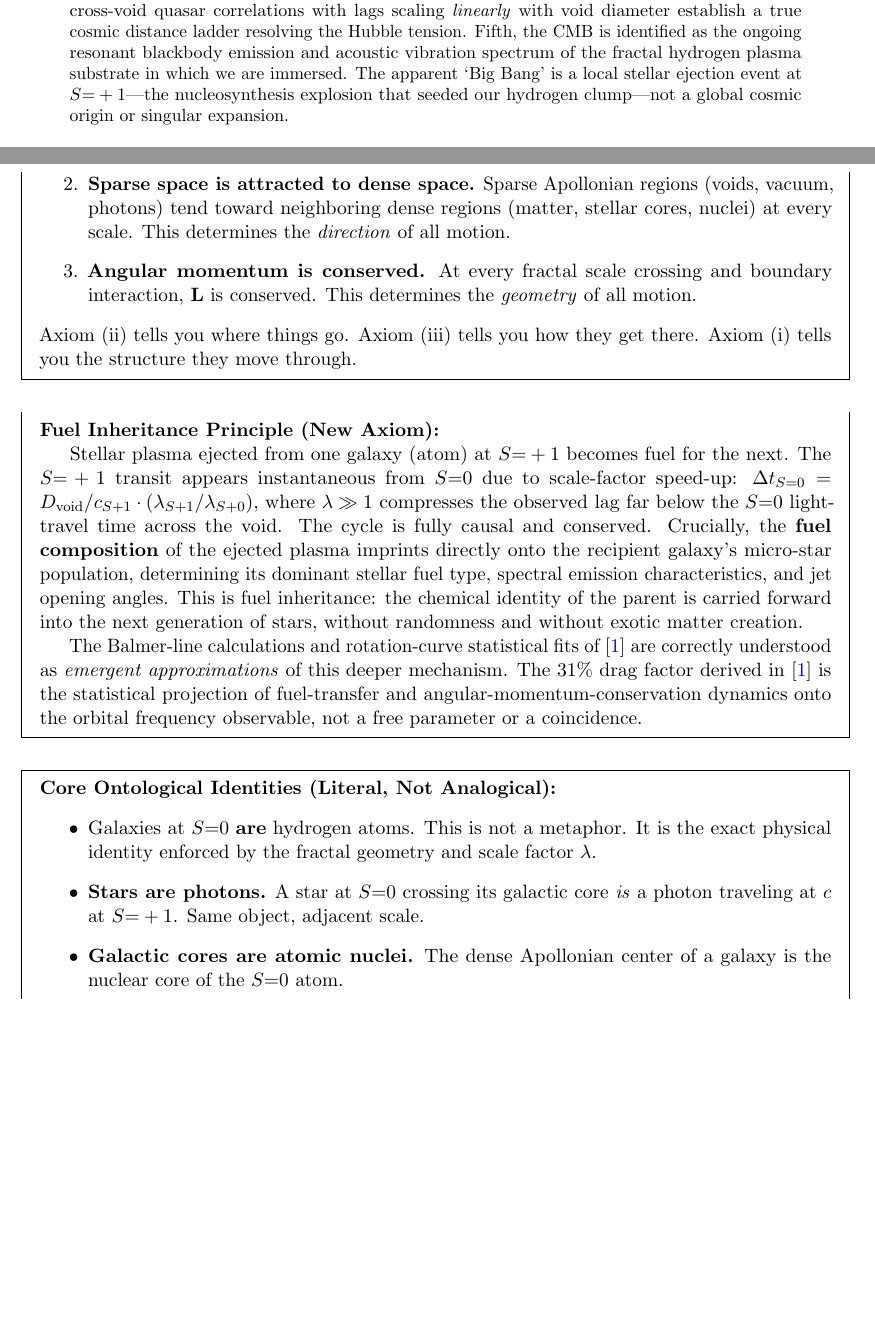
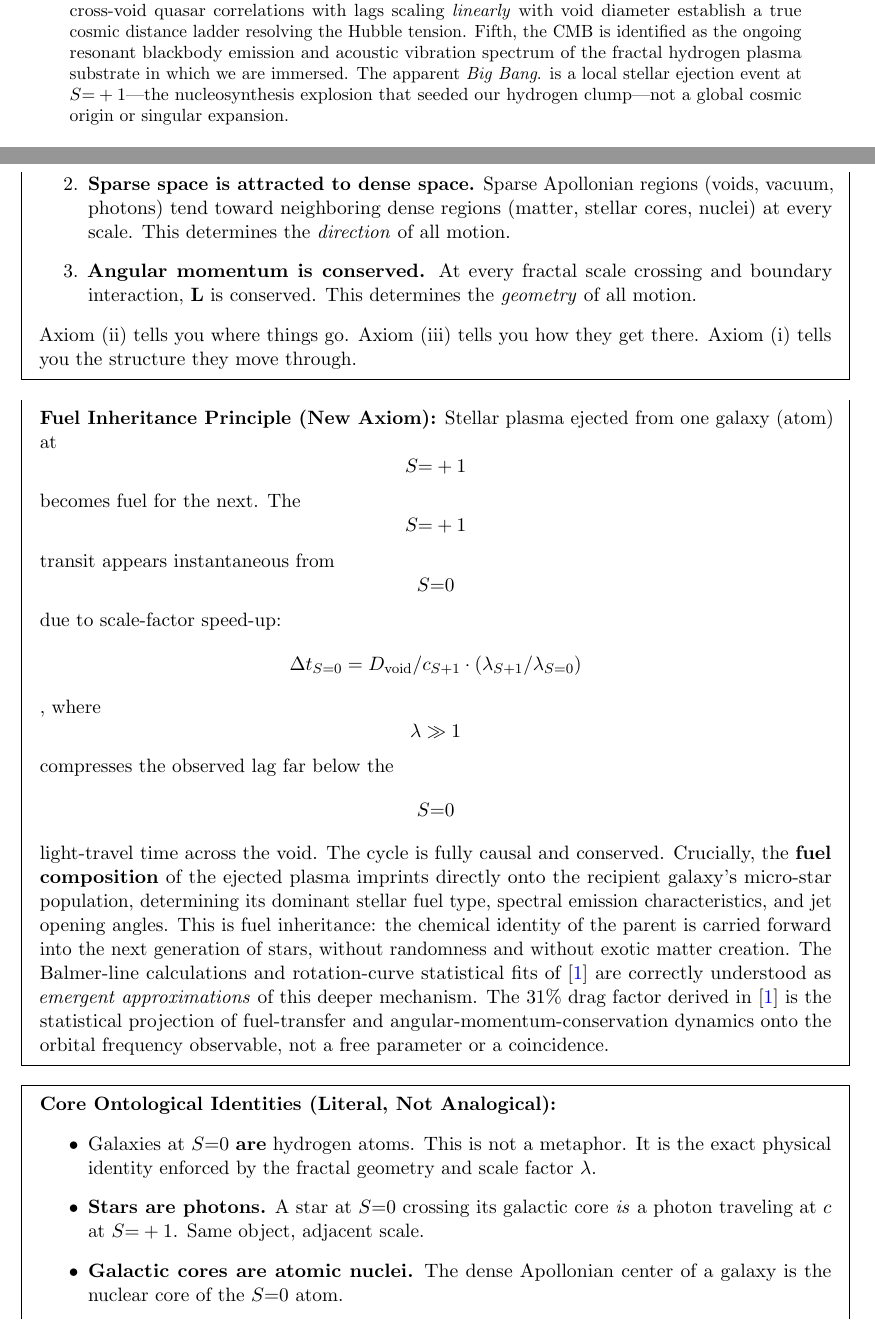
Before and after one commit to yasteven/math, a LaTeX paper (fractal/last-paper.tex): two parts of pages 1 and 5 of 19, joined at a grey line, cut so that both start at the same text, the shorter picture padded with empty space. Compiled offline with pdfLaTeX.

Commit message:
one more fix

```diff
--- a/fractal/last-paper.tex
+++ b/fractal/last-paper.tex
@@ -52,7 +52,7 @@ a single mechanism. Fourth, cross-void quasar correlations with lags scaling
 \textit{linearly} with void diameter establish a true cosmic distance ladder resolving
 the Hubble tension. Fifth, the CMB is identified as the ongoing resonant blackbody
 emission and acoustic vibration spectrum of the fractal hydrogen plasma substrate in
-which we are immersed. The apparent `Big Bang' is a local stellar ejection event at
+which we are immersed. The apparent \textit{Big Bang}. is a local stellar ejection event at
 $S{=}+1$---the nucleosynthesis explosion that seeded our hydrogen clump---not a
 global cosmic origin or singular expansion.
 \end{abstract}
@@ -191,26 +191,26 @@ Axiom (ii) tells you where things go. Axiom (iii) tells you how they get there.
 Axiom (i) tells you the structure they move through.
 \end{mdframed}
 
+
 \begin{mdframed}
 \textbf{Fuel Inheritance Principle (New Axiom):}
-
-Stellar plasma ejected from one galaxy (atom) at $S{=}+1$ becomes fuel for the
-next. The $S{=}+1$ transit appears instantaneous from $S{=}0$ due to scale-factor
-speed-up: $\Delta t_{S=0} = D_{\rm void}/c_{S+1} \cdot (\lambda_{S+1}/\lambda_{S+0})$,
-where $\lambda \gg 1$ compresses the observed lag far below the $S{=}0$ light-travel
+Stellar plasma ejected from one galaxy (atom) at $$   S{=}+1   $$ becomes fuel for the
+next. The $$   S{=}+1   $$ transit appears instantaneous from $$   S{=}0   $$ due to scale-factor
+speed-up: $$   \Delta t_{S=0} = D_{\rm void}/c_{S+1} \cdot (\lambda_{S+1}/\lambda_{S=0})   $$,
+where $$   \lambda \gg 1   $$ compresses the observed lag far below the $$   S{=}0   $$ light-travel
 time across the void. The cycle is fully causal and conserved. Crucially, the
 \textbf{fuel composition} of the ejected plasma imprints directly onto the recipient
 galaxy's micro-star population, determining its dominant stellar fuel type, spectral
 emission characteristics, and jet opening angles. This is fuel inheritance: the
 chemical identity of the parent is carried forward into the next generation of
 stars, without randomness and without exotic matter creation.
-
 The Balmer-line calculations and rotation-curve statistical fits of \cite{FSEP-I}
 are correctly understood as \textit{emergent approximations} of this deeper
 mechanism. The 31\% drag factor derived in \cite{FSEP-I} is the statistical
 projection of fuel-transfer and angular-momentum-conservation dynamics onto the
 orbital frequency observable, not a free parameter or a coincidence.
 \end{mdframed}
+
 
 \begin{mdframed}
 \textbf{Core Ontological Identities (Literal, Not Analogical):}
```
